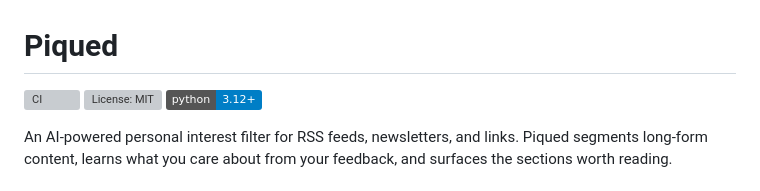
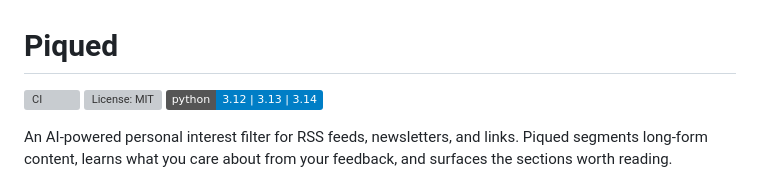
Before and after one commit to featurecreep-cron/piqued, a Markdown page: README.md, the part around the change. Rendered like a GitHub page; badges without logos; grey boxes are pictures that could not be loaded.

Commit message:
docs: update python badge to show all tested versions

```diff
--- a/README.md
+++ b/README.md
@@ -2,7 +2,7 @@
 
 [![CI](https://github.com/featurecreep-cron/piqued/actions/workflows/ci.yml/badge.svg)](https://github.com/featurecreep-cron/piqued/actions/workflows/ci.yml)
 [![License: MIT](https://img.shields.io/github/license/featurecreep-cron/piqued)](LICENSE)
-[![Python 3.12+](https://img.shields.io/badge/python-3.12+-blue.svg)](https://www.python.org/downloads/)
+[![Python 3.12 | 3.13 | 3.14](https://img.shields.io/badge/python-3.12_%7C_3.13_%7C_3.14-blue.svg)](https://www.python.org/downloads/)
 
 An AI-powered personal interest filter for RSS feeds, newsletters, and links. Piqued segments long-form content, learns what you care about from your feedback, and surfaces the sections worth reading.
 
```
